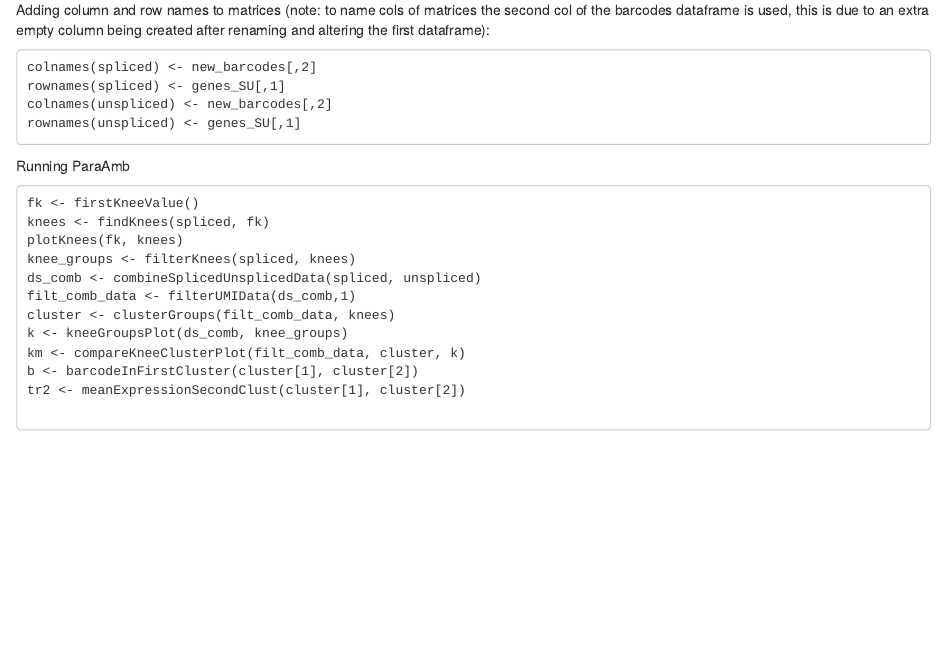
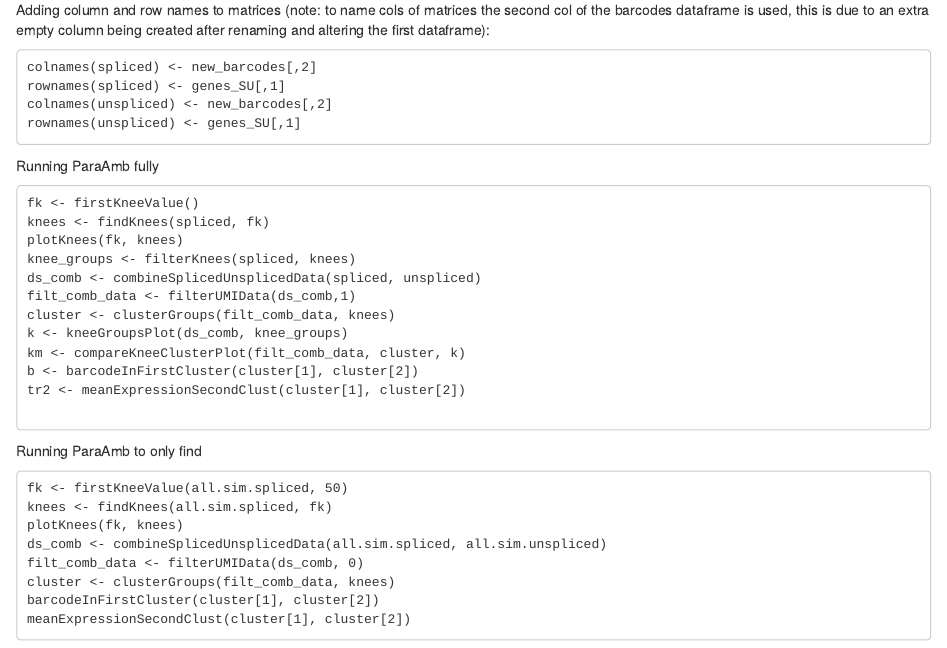
Before and after one commit to carinehanna/paraAmb, an R Markdown document (VIngettes.Rmd): the page in a window 1100 px wide, from 650 px down. Rendered offline with R 4.5, knitr and Pandoc, with nearby package versions.

Commit message:
Add files via upload

````diff
--- a/VIngettes.Rmd
+++ b/VIngettes.Rmd
@@ -39,7 +39,7 @@ rownames(spliced) <- genes_SU[,1]
 colnames(unspliced) <- new_barcodes[,2]
 rownames(unspliced) <- genes_SU[,1]
 ```
-Running ParaAmb
+Running ParaAmb fully
 ```{}
 fk <- firstKneeValue()
 knees <- findKnees(spliced, fk)
@@ -55,3 +55,14 @@ tr2 <- meanExpressionSecondClust(cluster[1], cluster[2])
 
 
 ```
+Running ParaAmb to only find
+```{}
+fk <- firstKneeValue(all.sim.spliced, 50)
+knees <- findKnees(all.sim.spliced, fk)
+plotKnees(fk, knees)
+ds_comb <- combineSplicedUnsplicedData(all.sim.spliced, all.sim.unspliced)
+filt_comb_data <- filterUMIData(ds_comb, 0)
+cluster <- clusterGroups(filt_comb_data, knees)
+barcodeInFirstCluster(cluster[1], cluster[2])
+meanExpressionSecondClust(cluster[1], cluster[2])
+```
````
Also changed, not shown: R/cluster_functions.R (+1 -1 lines).
